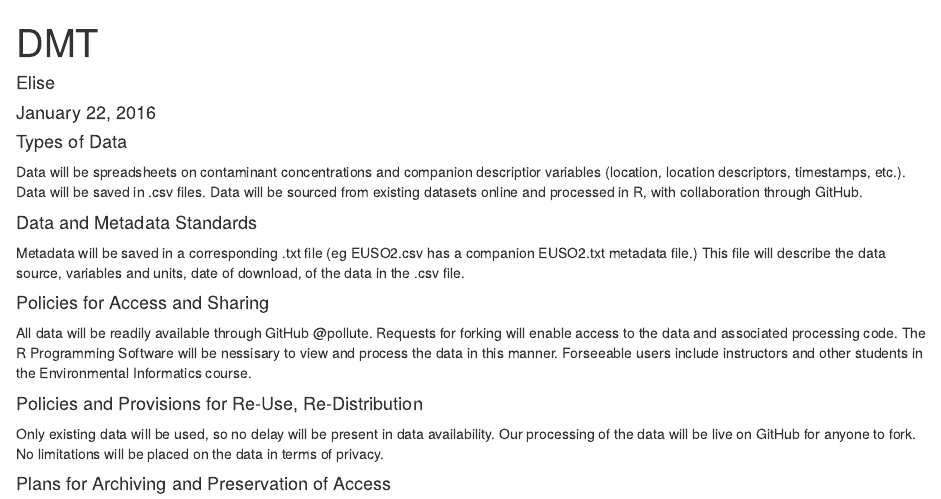
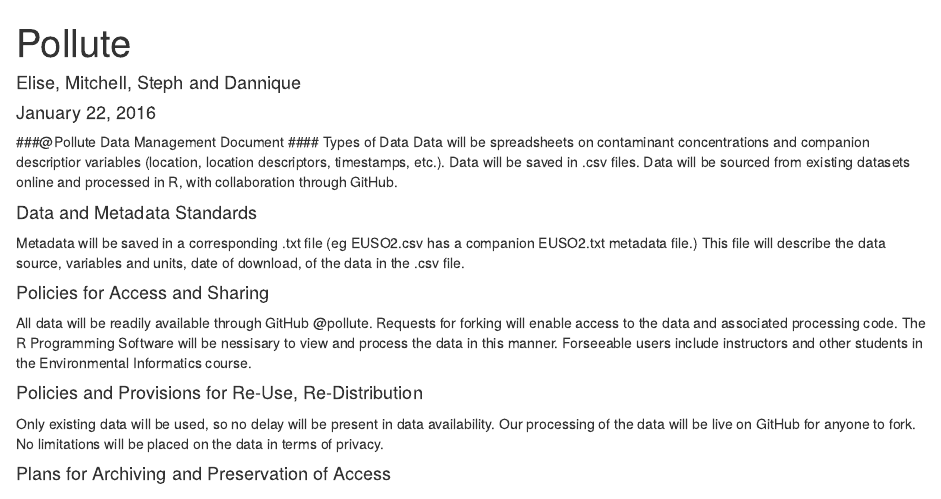
Before and after one commit to pollute/pollute.github.io, an R Markdown document (index.Rmd): the page in a window 1100 px wide, from its top. Rendered offline with R 4.5, knitr and Pandoc, with nearby package versions.

Commit message:
Updated headers

```diff
--- a/index.Rmd
+++ b/index.Rmd
@@ -1,10 +1,11 @@
 ---
-title: "DMT"
-author: "Elise"
+title: "Pollute"
+author: "Elise, Mitchell, Steph and Dannique"
 date: "January 22, 2016"
 output: html_document
 ---
 
+###@Pollute Data Management Document
 #### Types of Data
 Data will be spreadsheets on contaminant concentrations and companion descriptior variables (location, location descriptors, timestamps, etc.).
 Data will be saved in .csv files.
```
Also changed, not shown: index.html.
